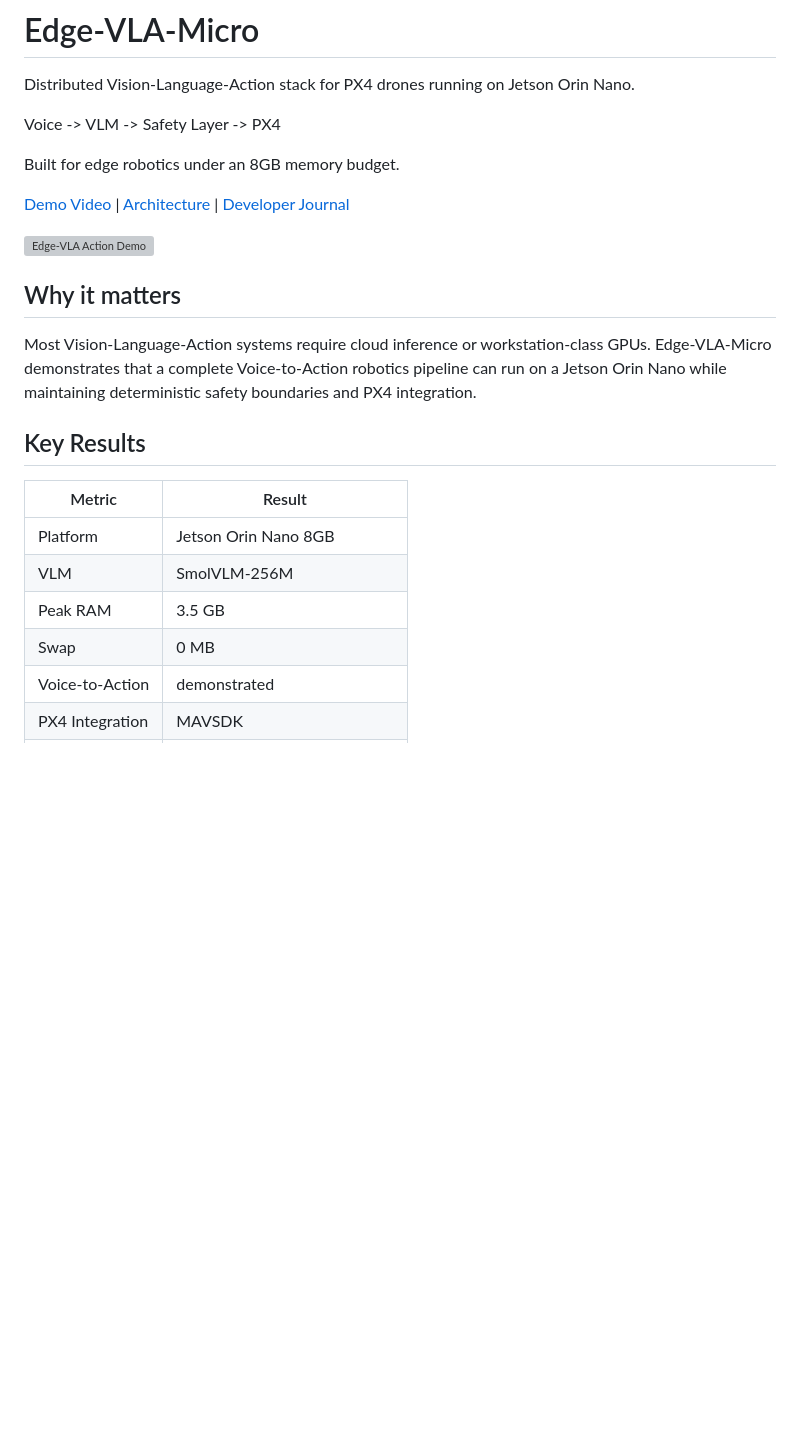
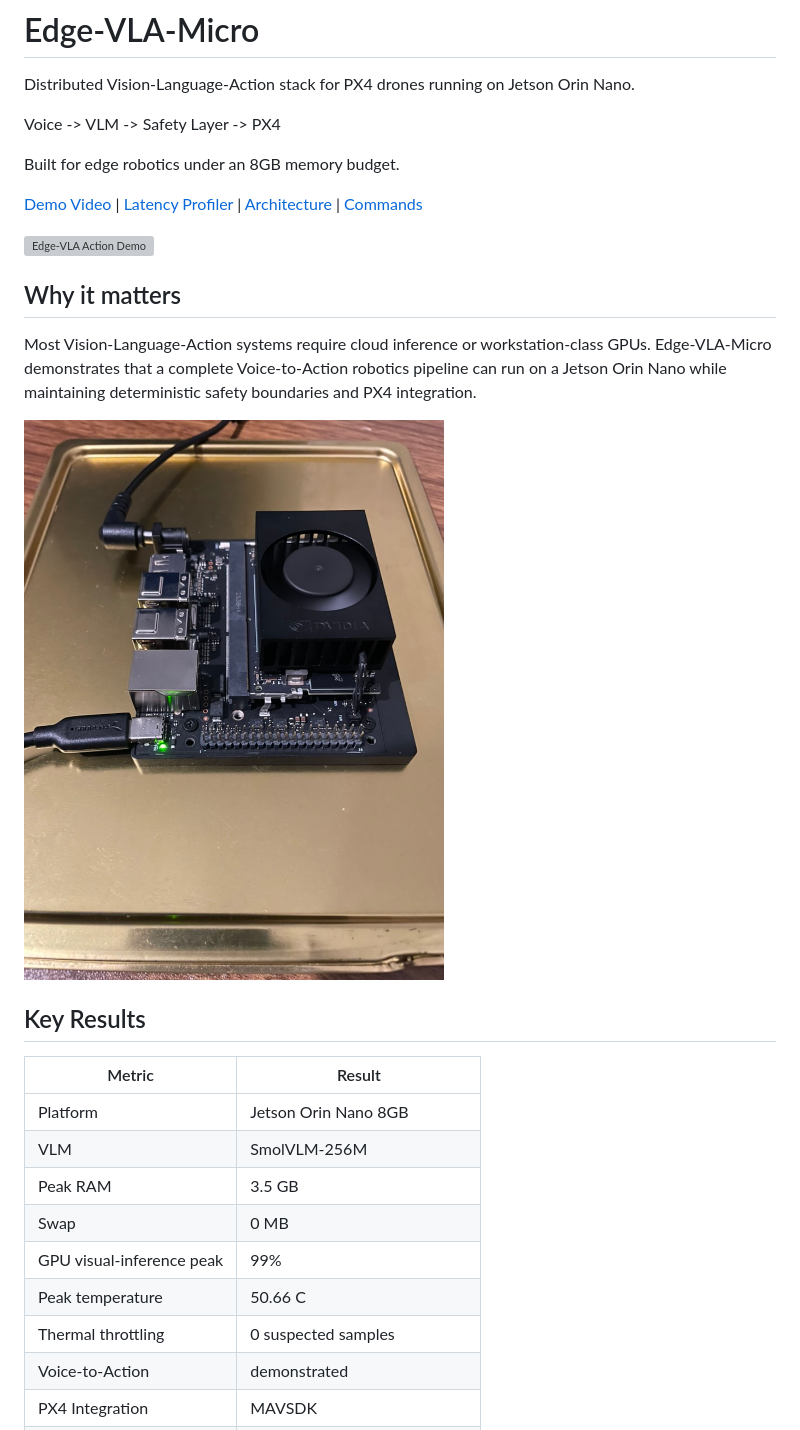
Before and after one commit to Blackhand01/Edge-VLA-Micro, a Markdown page: README.md, the part around one of its changes. Rendered like a GitHub page; blank space fills up the shorter version; grey boxes are pictures that could not be loaded.

```diff
--- a/README.md
+++ b/README.md
@@ -6,13 +6,15 @@ Voice -> VLM -> Safety Layer -> PX4
 
 Built for edge robotics under an 8GB memory budget.
 
-[Demo Video](docs/imgs/vla-demo.mov) | [Architecture](ARCHITECTURE.md) | [Developer Journal](DEVELOPER_JOURNAL.md)
+[Demo Video](docs/imgs/vla-demo.mov) | [Latency Profiler](docs/index.html) | [Architecture](ARCHITECTURE.md) | [Commands](commands.md)
 
 ![Edge-VLA Action Demo](docs/imgs/action_demo.gif)
 
 ## Why it matters
 
 Most Vision-Language-Action systems require cloud inference or workstation-class GPUs. Edge-VLA-Micro demonstrates that a complete Voice-to-Action robotics pipeline can run on a Jetson Orin Nano while maintaining deterministic safety boundaries and PX4 integration.
+
+![Jetson Orin Nano Developer Kit](docs/imgs/jetson-orin-nano.jpeg)
 
 ## Key Results
 
@@ -22,6 +24,9 @@ Most Vision-Language-Action systems require cloud inference or workstation-class
 | VLM | SmolVLM-256M |
 | Peak RAM | 3.5 GB |
 | Swap | 0 MB |
+| GPU visual-inference peak | 99% |
+| Peak temperature | 50.66 C |
+| Thermal throttling | 0 suspected samples |
 | Voice-to-Action | demonstrated |
 | PX4 Integration | MAVSDK |
 | Safety Layer | Pydantic + CV + State Machine |
```
Also changed, not shown: other parts of README.md (+30 -62 lines).
